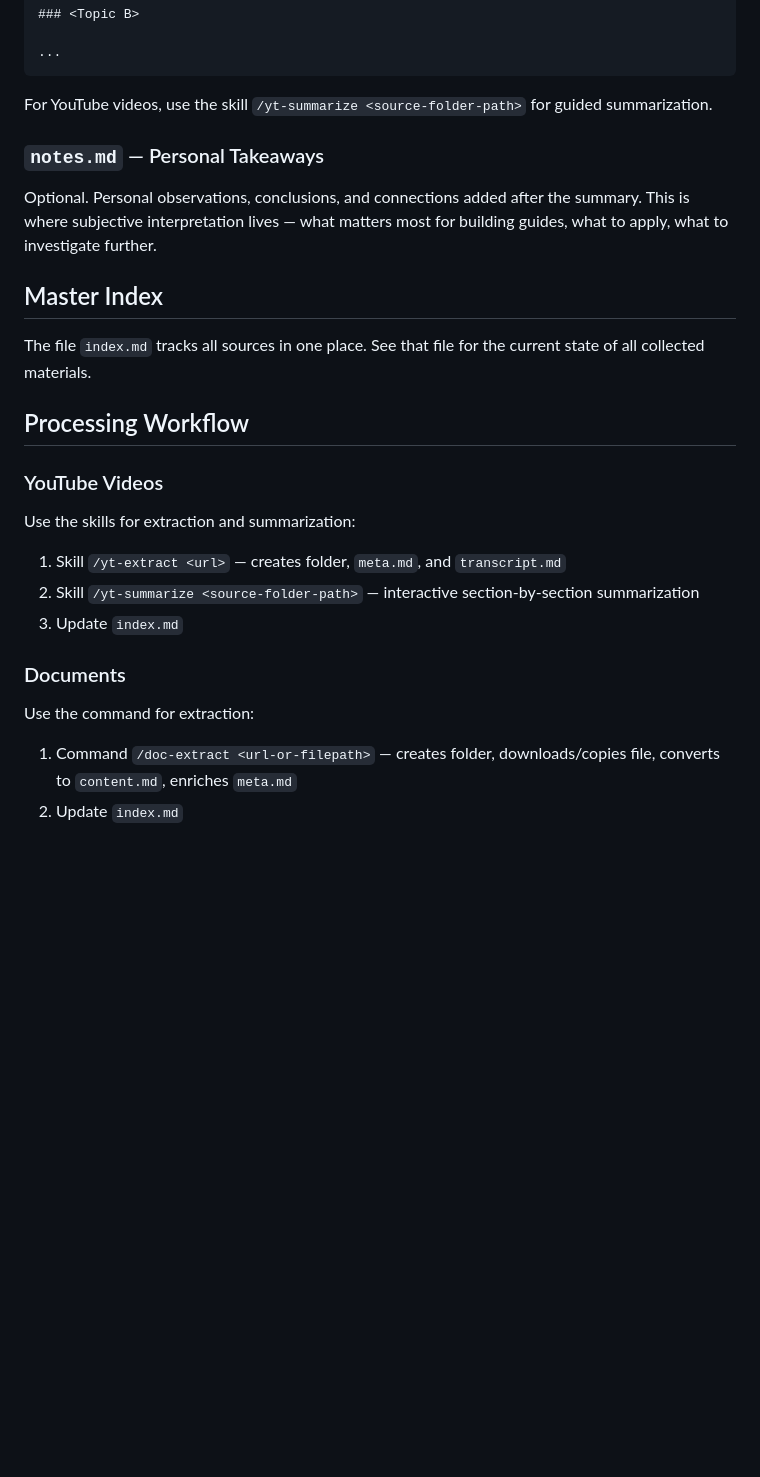
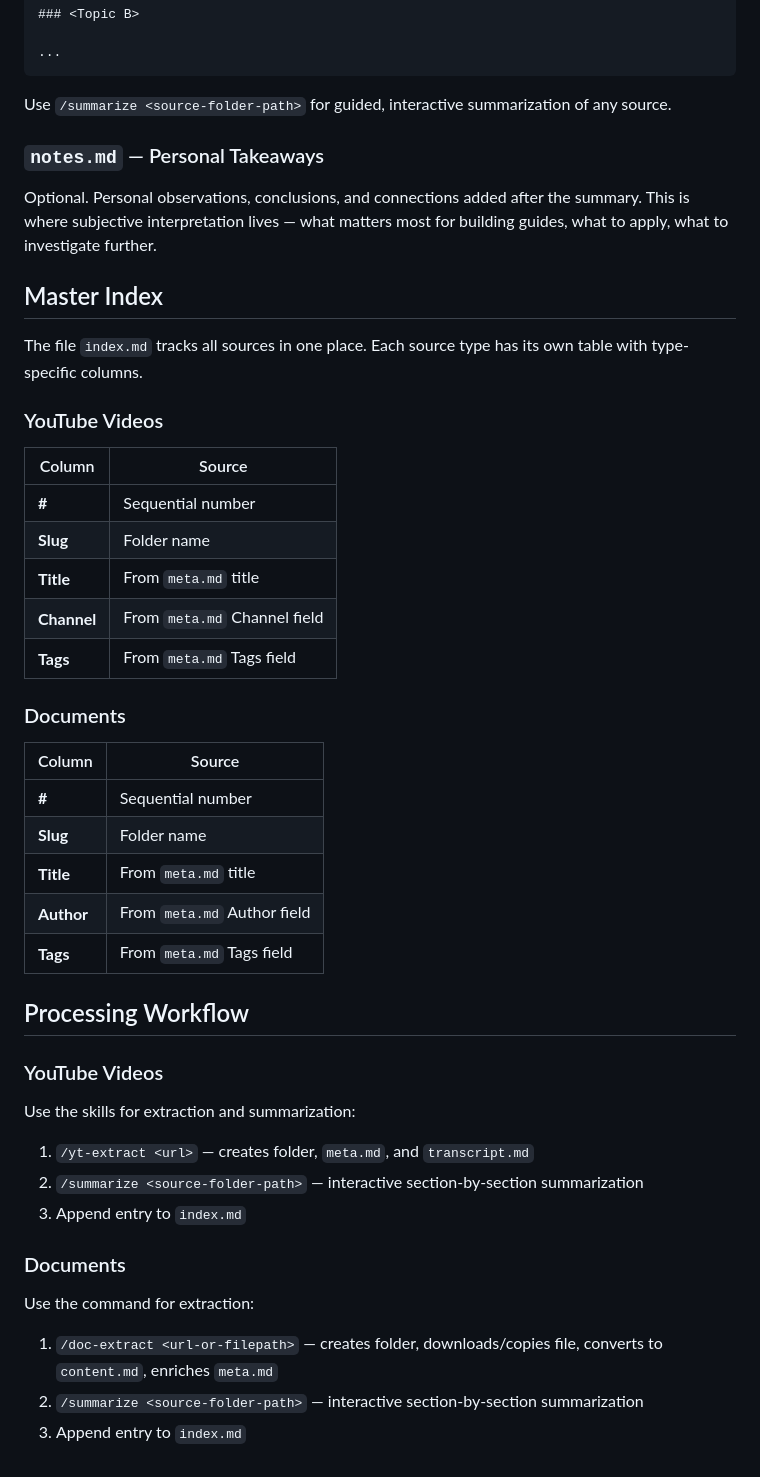
Before and after one commit to rawe/agentic-coding-guide, a Markdown page: sources/README.md, the part around the change. Rendered like a GitHub page; blank space fills up the shorter version.

Commit message:
Unify index update phrasing and document column formats
Both skills now use identical "Append entry to sources/index.md"
phrasing. README documents per-type index columns and replaces
stale yt-summarize references with /summarize.

````diff
--- a/sources/README.md
+++ b/sources/README.md
@@ -101,7 +101,7 @@ Concepts, techniques, examples. Inline quotes where relevant.>
 ...
 ```
 
-For YouTube videos, use the skill `/yt-summarize <source-folder-path>` for guided summarization.
+Use `/summarize <source-folder-path>` for guided, interactive summarization of any source.
 
 ### `notes.md` — Personal Takeaways
 
@@ -109,7 +109,27 @@ Optional. Personal observations, conclusions, and connections added after the su
 
 ## Master Index
 
-The file `index.md` tracks all sources in one place. See that file for the current state of all collected materials.
+The file `index.md` tracks all sources in one place. Each source type has its own table with type-specific columns.
+
+### YouTube Videos
+
+| Column | Source |
+|--------|--------|
+| **#** | Sequential number |
+| **Slug** | Folder name |
+| **Title** | From `meta.md` title |
+| **Channel** | From `meta.md` Channel field |
+| **Tags** | From `meta.md` Tags field |
+
+### Documents
+
+| Column | Source |
+|--------|--------|
+| **#** | Sequential number |
+| **Slug** | Folder name |
+| **Title** | From `meta.md` title |
+| **Author** | From `meta.md` Author field |
+| **Tags** | From `meta.md` Tags field |
 
 ## Processing Workflow
 
@@ -117,13 +137,14 @@ The file `index.md` tracks all sources in one place. See that file for the curre
 
 Use the skills for extraction and summarization:
 
-1. Skill `/yt-extract <url>` — creates folder, `meta.md`, and `transcript.md`
-2. Skill `/yt-summarize <source-folder-path>` — interactive section-by-section summarization
-3. Update `index.md`
+1. `/yt-extract <url>` — creates folder, `meta.md`, and `transcript.md`
+2. `/summarize <source-folder-path>` — interactive section-by-section summarization
+3. Append entry to `index.md`
 
 ### Documents
 
 Use the command for extraction:
 
-1. Command `/doc-extract <url-or-filepath>` — creates folder, downloads/copies file, converts to `content.md`, enriches `meta.md`
-2. Update `index.md`
+1. `/doc-extract <url-or-filepath>` — creates folder, downloads/copies file, converts to `content.md`, enriches `meta.md`
+2. `/summarize <source-folder-path>` — interactive section-by-section summarization
+3. Append entry to `index.md`
````
Also changed, not shown: 2 other files.
